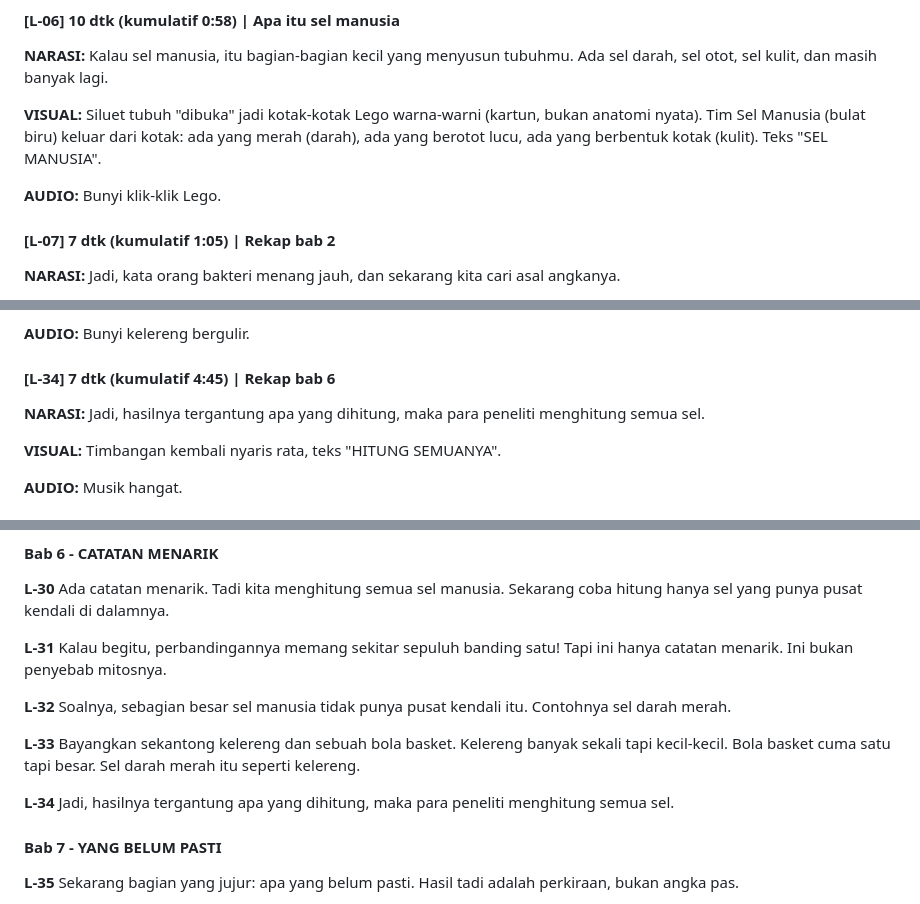
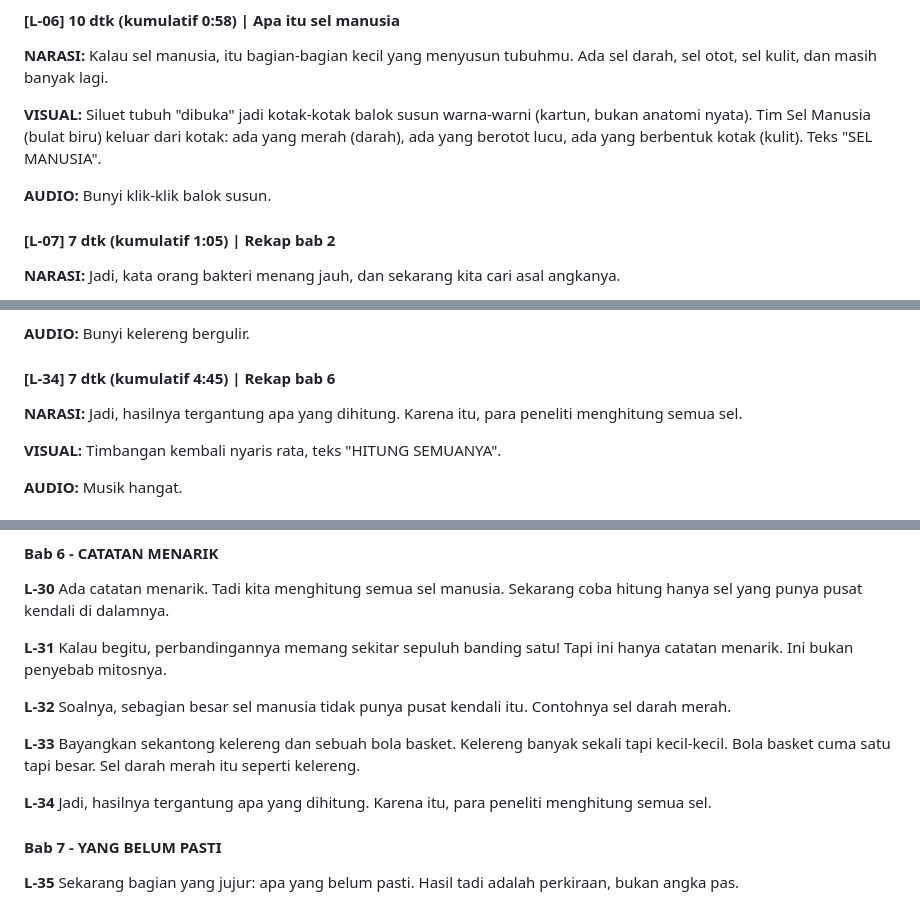
Before and after one commit to Mifta24/My-video, a Markdown page: src/suhuf-bakteri/Suhuf-Pengetahuan-02-Mitos-10-1-script.md, 3 parts joined by grey strips. Rendered like a GitHub page.

Commit message:
docs(suhuf-bakteri): L-34 dan L-06

```diff
--- a/src/suhuf-bakteri/Suhuf-Pengetahuan-02-Mitos-10-1-script.md
+++ b/src/suhuf-bakteri/Suhuf-Pengetahuan-02-Mitos-10-1-script.md
@@ -356,9 +356,9 @@ Ditulis ulang dari nol. Tidak menimpa script lama. Sumber fakta: Bagian 2 (F01-F
 
 **NARASI:** Kalau sel manusia, itu bagian-bagian kecil yang menyusun tubuhmu. Ada sel darah, sel otot, sel kulit, dan masih banyak lagi.
 
-**VISUAL:** Siluet tubuh "dibuka" jadi kotak-kotak Lego warna-warni (kartun, bukan anatomi nyata). Tim Sel Manusia (bulat biru) keluar dari kotak: ada yang merah (darah), ada yang berotot lucu, ada yang berbentuk kotak (kulit). Teks "SEL MANUSIA".
+**VISUAL:** Siluet tubuh "dibuka" jadi kotak-kotak balok susun warna-warni (kartun, bukan anatomi nyata). Tim Sel Manusia (bulat biru) keluar dari kotak: ada yang merah (darah), ada yang berotot lucu, ada yang berbentuk kotak (kulit). Teks "SEL MANUSIA".
 
-**AUDIO:** Bunyi klik-klik Lego.
+**AUDIO:** Bunyi klik-klik balok susun.
 
 #### [L-07] 7 dtk (kumulatif 1:05) | Rekap bab 2
 
@@ -586,7 +586,7 @@ Ditulis ulang dari nol. Tidak menimpa script lama. Sumber fakta: Bagian 2 (F01-F
 
 #### [L-34] 7 dtk (kumulatif 4:45) | Rekap bab 6
 
-**NARASI:** Jadi, hasilnya tergantung apa yang dihitung, maka para peneliti menghitung semua sel.
+**NARASI:** Jadi, hasilnya tergantung apa yang dihitung. Karena itu, para peneliti menghitung semua sel.
 
 **VISUAL:** Timbangan kembali nyaris rata, teks "HITUNG SEMUANYA".
 
@@ -854,7 +854,7 @@ Untuk merekam suara. Tanpa catatan visual. Baca per adegan; ambil napas dan jeda
 
 **L-33** Bayangkan sekantong kelereng dan sebuah bola basket. Kelereng banyak sekali tapi kecil-kecil. Bola basket cuma satu tapi besar. Sel darah merah itu seperti kelereng.
 
-**L-34** Jadi, hasilnya tergantung apa yang dihitung, maka para peneliti menghitung semua sel.
+**L-34** Jadi, hasilnya tergantung apa yang dihitung. Karena itu, para peneliti menghitung semua sel.
 
 #### Bab 7 - YANG BELUM PASTI
 
```
Also changed, not shown: other parts of src/suhuf-bakteri/Suhuf-Pengetahuan-02-Mitos-10-1-script.md (+1 -0 lines).
